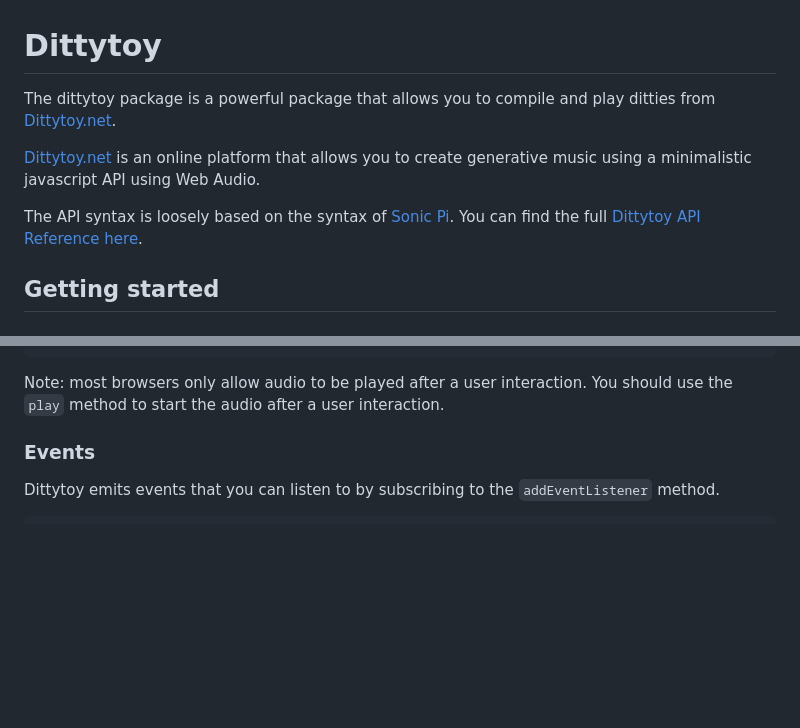
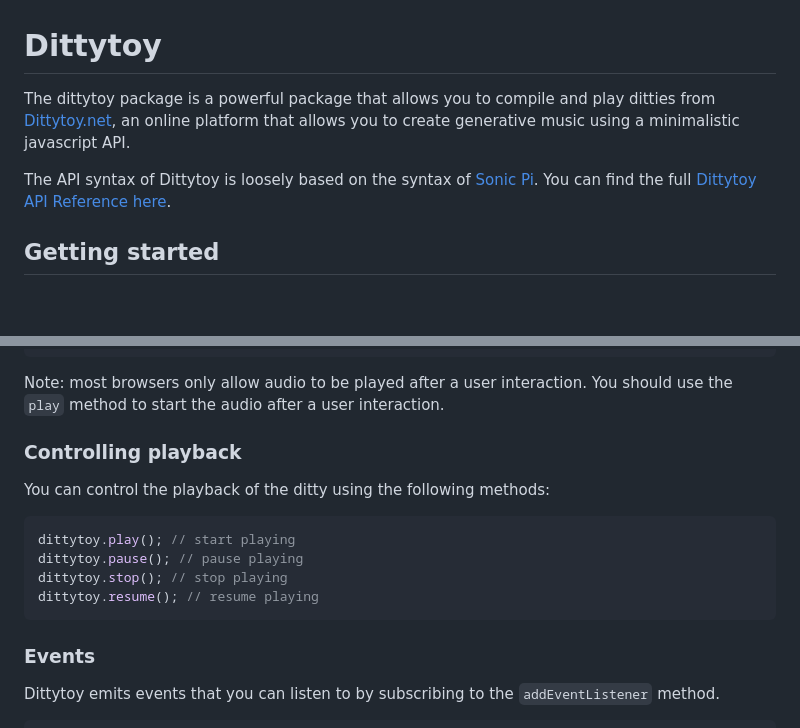
Before and after one commit to reindernijhoff/dittytoy-package, a Markdown page: README.md, 2 parts joined by grey strips. GitHub-like rendering; blank space fills up the shorter version.

````diff
--- a/README.md
+++ b/README.md
@@ -1,12 +1,10 @@
 # Dittytoy
 
 The dittytoy package is a powerful package that allows you to compile and play ditties
-from [Dittytoy.net](https://dittytoy.net).
+from [Dittytoy.net](https://dittytoy.net), an online platform that allows you to create generative music using a
+minimalistic javascript API.
 
-[Dittytoy.net](https://dittytoy.net) is an online platform that allows you to create generative music using a
-minimalistic javascript API using Web Audio.
-
-The API syntax is loosely based on the syntax of [Sonic Pi](https://sonic-pi.net/tutorial.html). You can find the
+The API syntax of Dittytoy is loosely based on the syntax of [Sonic Pi](https://sonic-pi.net/tutorial.html). You can find the
 full [Dittytoy API Reference here](https://dittytoy.net/syntax).
 
 ## Getting started
@@ -52,6 +50,17 @@ loop( () => {
 
 Note: most browsers only allow audio to be played after a user interaction. You should use the `play` method to start the
 audio after a user interaction.
+
+### Controlling playback
+
+You can control the playback of the ditty using the following methods:
+
+```ts
+dittytoy.play(); // start playing
+dittytoy.pause(); // pause playing
+dittytoy.stop(); // stop playing
+dittytoy.resume(); // resume playing
+```
 
 ### Events
 
````
